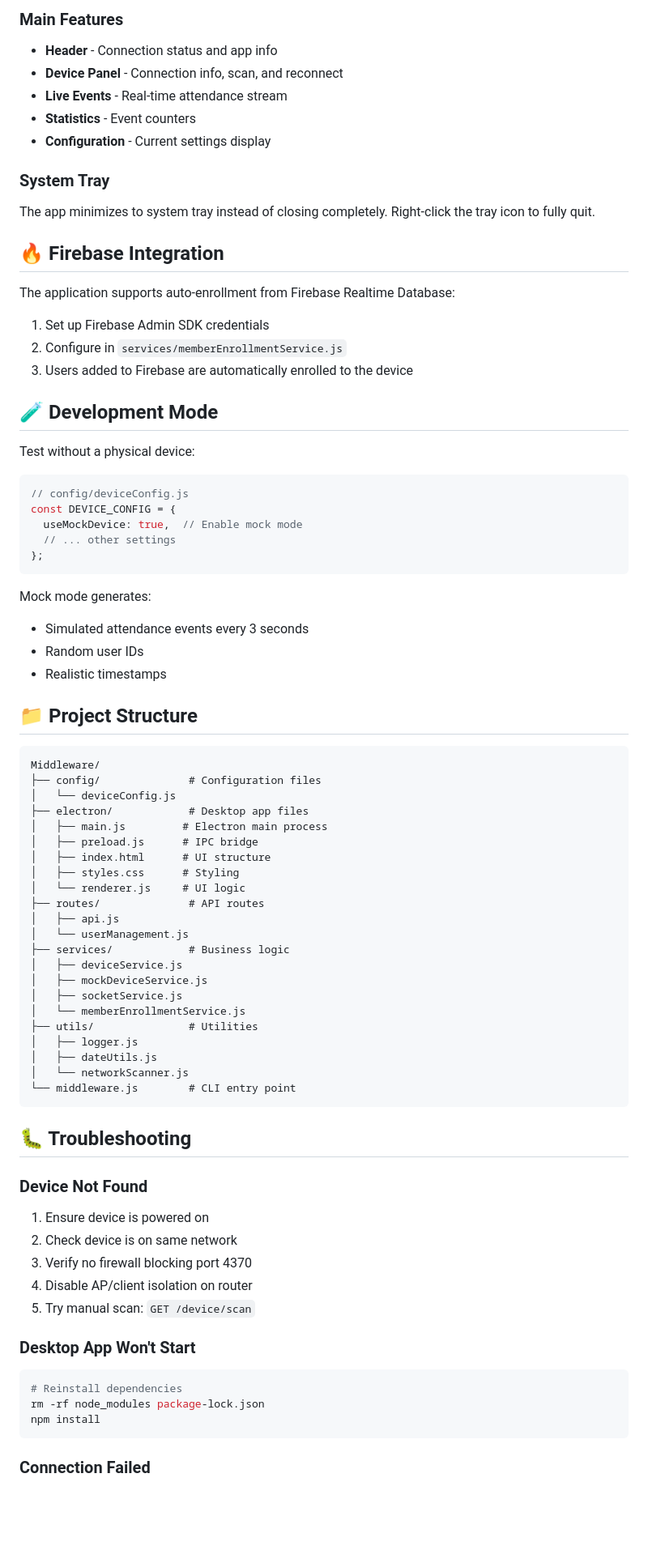
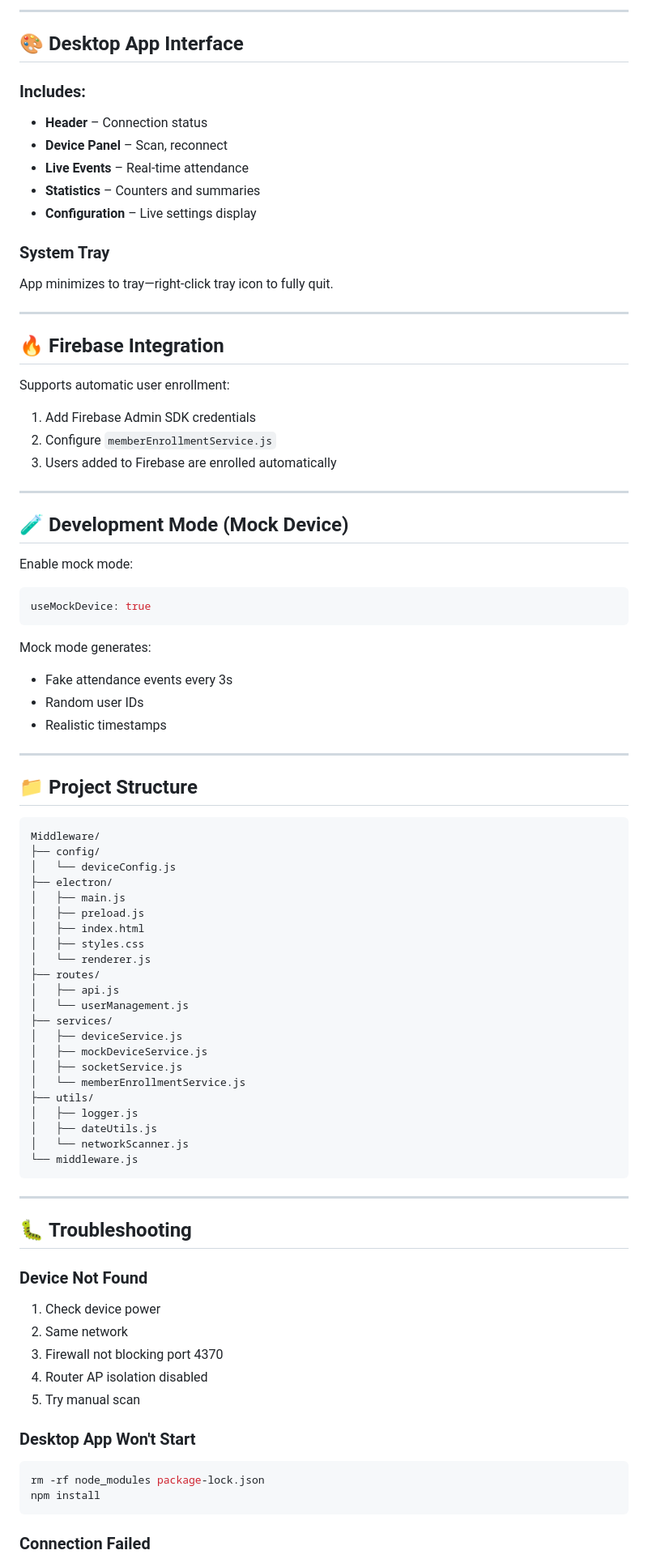
Before and after one commit to sarath6622/essl-node-middleware-gym-mgm, a Markdown page: README.md, the part around one of its changes. Shown at 81% size. Rendered like a GitHub page; blank space fills up the shorter version.

Commit message:
Revise README for improved clarity and structure
Updated README.md to enhance clarity and organization of features, installation instructions, and troubleshooting tips.

````diff
--- a/README.md
+++ b/README.md
@@ -159,83 +170,93 @@ See [DEVICE_DISCOVERY.md](DEVICE_DISCOVERY.md) for detailed documentation.
 
-### Main Features
-- **Header** - Connection status and app info
-- **Device Panel** - Connection info, scan, and reconnect
-- **Live Events** - Real-time attendance stream
-- **Statistics** - Event counters
-- **Configuration** - Current settings display
+---
 
-### System Tray
-The app minimizes to system tray instead of closing completely. Right-click the tray icon to fully quit.
+## 🎨 **Desktop App Interface**
 
-## 🔥 Firebase Integration
+### Includes:
 
-The application supports auto-enrollment from Firebase Realtime Database:
+* **Header** – Connection status
+* **Device Panel** – Scan, reconnect
+* **Live Events** – Real-time attendance
+* **Statistics** – Counters and summaries
+* **Configuration** – Live settings display
 
-1. Set up Firebase Admin SDK credentials
-2. Configure in `services/memberEnrollmentService.js`
-3. Users added to Firebase are automatically enrolled to the device
+### **System Tray**
 
-## 🧪 Development Mode
+App minimizes to tray—right-click tray icon to fully quit.
 
-Test without a physical device:
+---
+
+## 🔥 **Firebase Integration**
+
+Supports automatic user enrollment:
+
+1. Add Firebase Admin SDK credentials
+2. Configure `memberEnrollmentService.js`
+3. Users added to Firebase are enrolled automatically
+
+---
+
+## 🧪 **Development Mode (Mock Device)**
+
+Enable mock mode:
 
 ```javascript
-// config/deviceConfig.js
-const DEVICE_CONFIG = {
-  useMockDevice: true,  // Enable mock mode
-  // ... other settings
-};
+useMockDevice: true
 ```
 
 Mock mode generates:
-- Simulated attendance events every 3 seconds
-- Random user IDs
-- Realistic timestamps
 
-## 📁 Project Structure
+* Fake attendance events every 3s
+* Random user IDs
+* Realistic timestamps
+
+---
+
+## 📁 **Project Structure**
 
 ```
 Middleware/
-├── config/              # Configuration files
+├── config/
 │   └── deviceConfig.js
-├── electron/            # Desktop app files
-│   ├── main.js         # Electron main process
-│   ├── preload.js      # IPC bridge
-│   ├── index.html      # UI structure
-│   ├── styles.css      # Styling
-│   └── renderer.js     # UI logic
-├── routes/              # API routes
+├── electron/
+│   ├── main.js
+│   ├── preload.js
+│   ├── index.html
+│   ├── styles.css
+│   └── renderer.js
+├── routes/
 │   ├── api.js
 │   └── userManagement.js
-├── services/            # Business logic
+├── services/
 │   ├── deviceService.js
 │   ├── mockDeviceService.js
 │   ├── socketService.js
 │   └── memberEnrollmentService.js
-├── utils/               # Utilities
+├── utils/
 │   ├── logger.js
 │   ├── dateUtils.js
 │   └── networkScanner.js
-└── middleware.js        # CLI entry point
+└── middleware.js
 ```
 
-## 🐛 Troubleshooting
+---
 
-### Device Not Found
+## 🐛 **Troubleshooting**
 
-1. Ensure device is powered on
-2. Check device is on same network
-3. Verify no firewall blocking port 4370
-4. Disable AP/client isolation on router
-5. Try manual scan: `GET /device/scan`
+### **Device Not Found**
 
-### Desktop App Won't Start
+1. Check device power
+2. Same network
+3. Firewall not blocking port 4370
+4. Router AP isolation disabled
+5. Try manual scan
+
+### **Desktop App Won't Start**
 
 ```bash
-# Reinstall dependencies
 rm -rf node_modules package-lock.json
 npm install
 ```
 
-### Connection Failed
+### **Connection Failed**
 
````
Also changed, not shown: other parts of README.md (+133 -107 lines).
